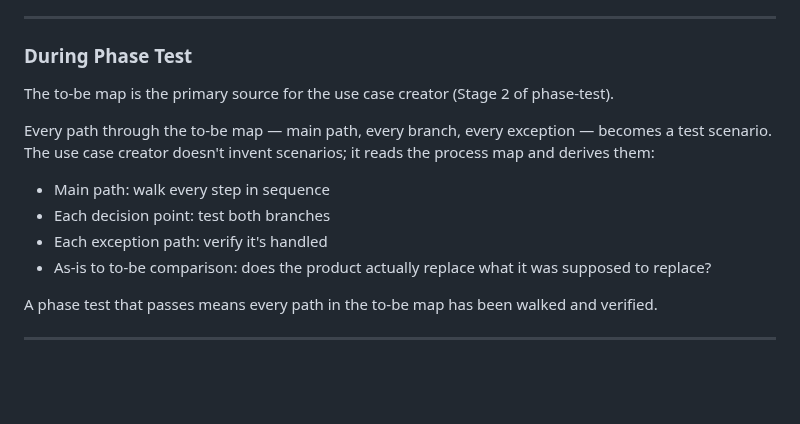
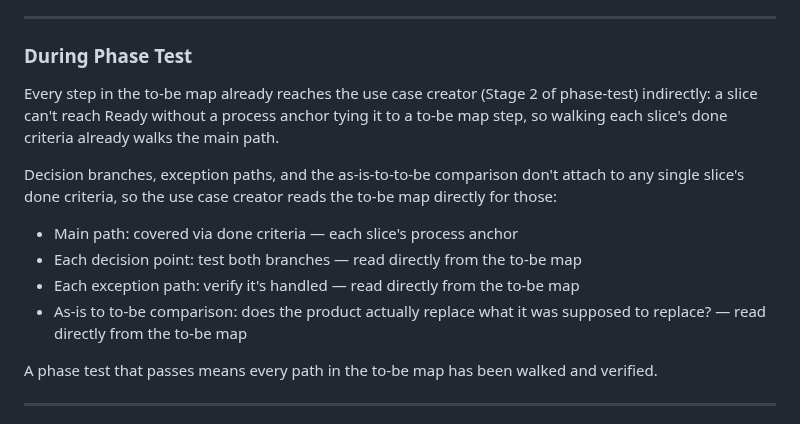
Before and after one commit to scoots31/engineering-playbook, a Markdown page: skills/process-mapper/SKILL.md, the part around the change. Rendered like a GitHub page; blank space fills up the shorter version.

Commit message:
Reconcile process-mapper's and phase-test's descriptions of Stage 2's to-be map coverage.
process-mapper claimed the to-be map was Stage 2's "primary source" that it
reads directly, while phase-test's own Stage 2 never listed the to-be map as
an input at all — verified against docs/solo-builder-framework.md, which
matches phase-test's account. The real mechanism is mixed: main-path coverage
already arrives indirectly through each slice's done criteria (every slice
carries a mandatory process anchor tying it to a to-be map step), but decision
branches, exception paths, and the as-is-to-to-be comparison have no slice to
attach to. Corrected process-mapper's wording to describe the indirect
mechanism, and added a fifth Stage 2 source in phase-test so branches,
exceptions, and the as-is comparison are actually derived from the map.

```diff
--- a/skills/process-mapper/SKILL.md
+++ b/skills/process-mapper/SKILL.md
@@ -151,14 +151,14 @@ If a mid-build discovery would change the to-be map, the process mapper flags it
 
 ### During Phase Test
 
-The to-be map is the primary source for the use case creator (Stage 2 of phase-test).
+Every step in the to-be map already reaches the use case creator (Stage 2 of phase-test) indirectly: a slice can't reach Ready without a process anchor tying it to a to-be map step, so walking each slice's done criteria already walks the main path.
 
-Every path through the to-be map — main path, every branch, every exception — becomes a test scenario. The use case creator doesn't invent scenarios; it reads the process map and derives them:
+Decision branches, exception paths, and the as-is-to-to-be comparison don't attach to any single slice's done criteria, so the use case creator reads the to-be map directly for those:
 
-- Main path: walk every step in sequence
-- Each decision point: test both branches
-- Each exception path: verify it's handled
-- As-is to to-be comparison: does the product actually replace what it was supposed to replace?
+- Main path: covered via done criteria — each slice's process anchor
+- Each decision point: test both branches — read directly from the to-be map
+- Each exception path: verify it's handled — read directly from the to-be map
+- As-is to to-be comparison: does the product actually replace what it was supposed to replace? — read directly from the to-be map
 
 A phase test that passes means every path in the to-be map has been walked and verified.
 
```
Also changed, not shown: skills/phase-test/SKILL.md (+2 -1 lines).
